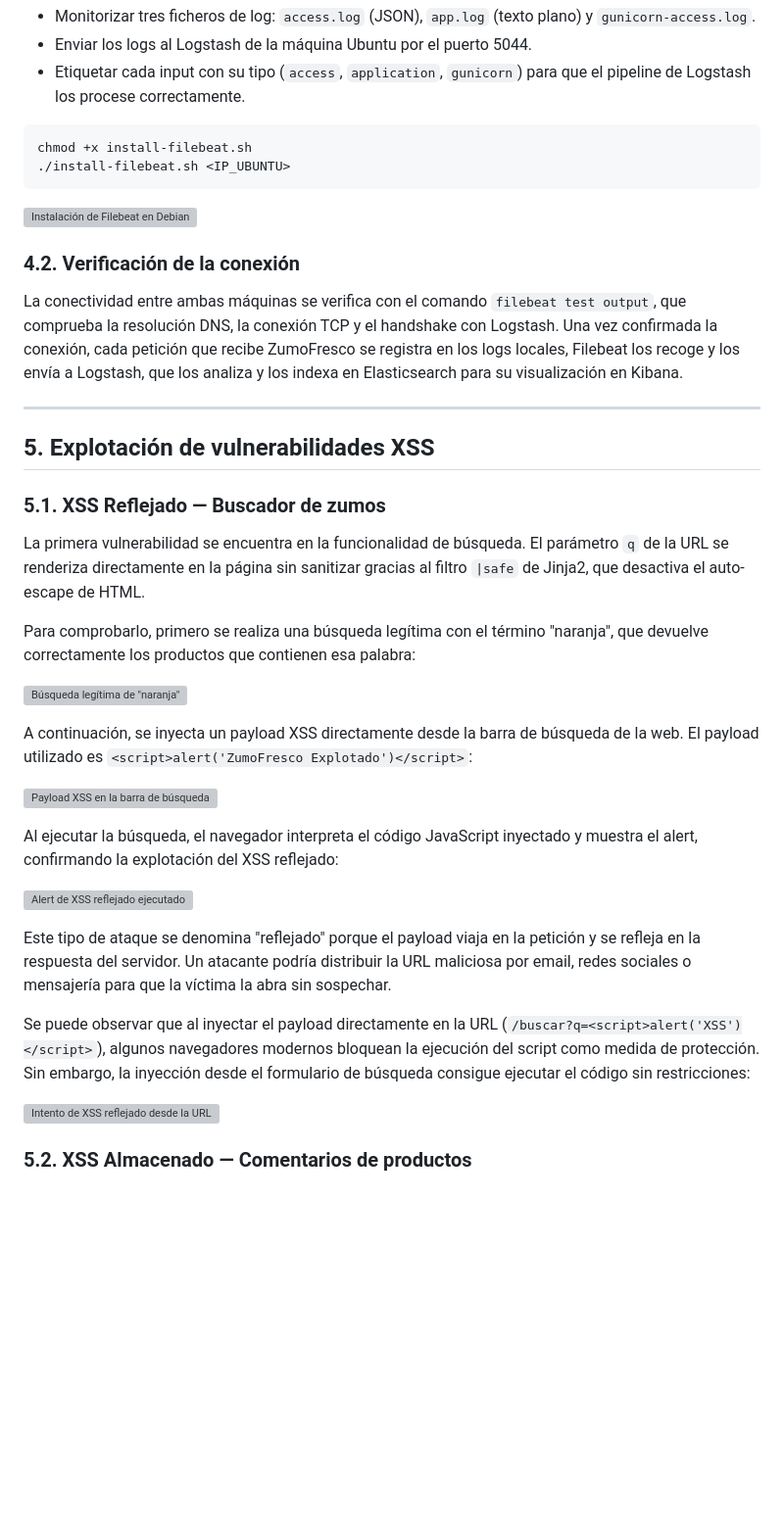
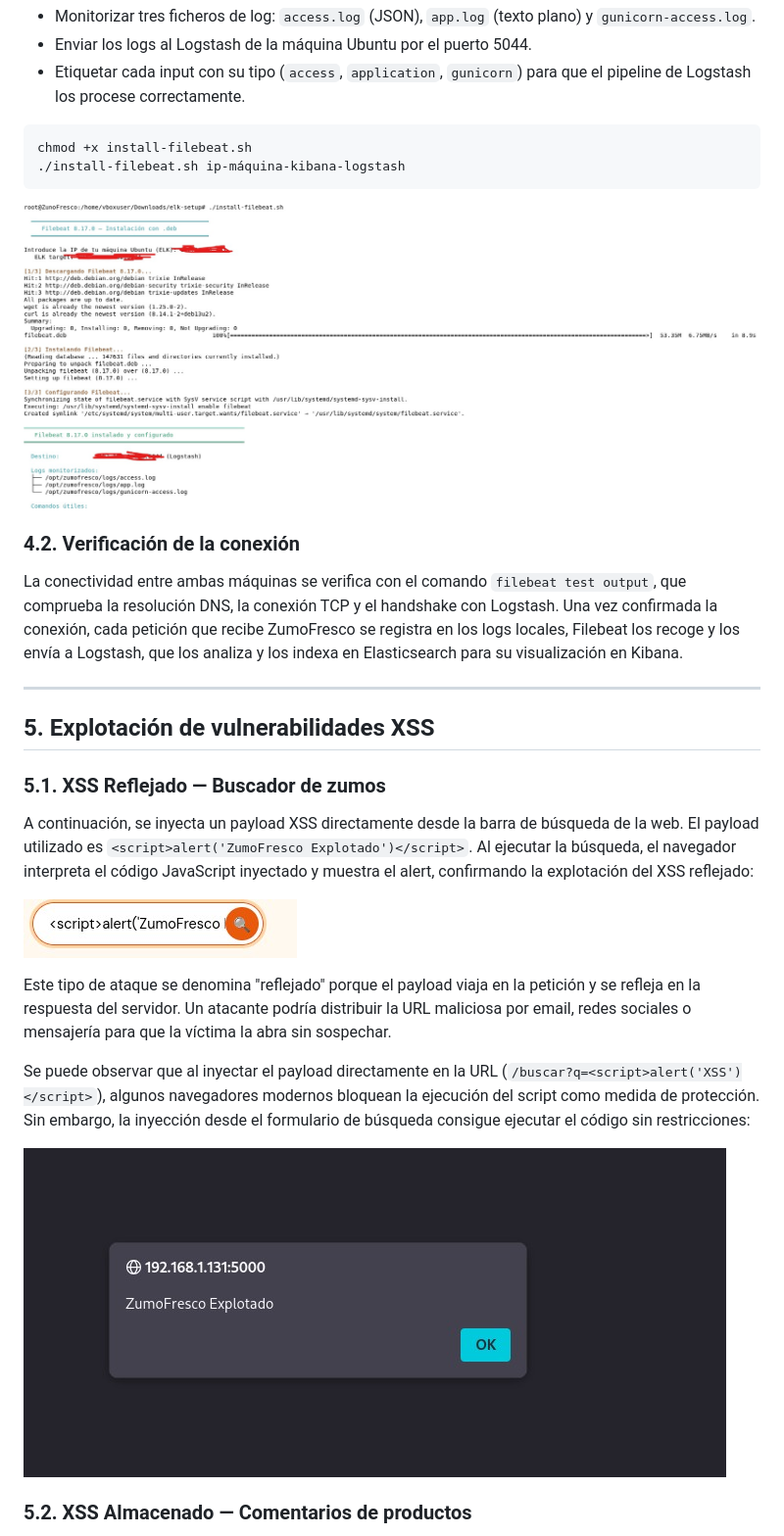
Before and after one commit to pablocaraballofernandez/XSS-Homemade-Lab, a Markdown page: Writeup.md, the part around one of its changes. Shown at 98% size. Rendered like a GitHub page; blank space fills up the shorter version; grey boxes are pictures that could not be loaded.

````diff
--- a/Writeup.md
+++ b/Writeup.md
@@ -105,10 +105,10 @@ Para conectar los logs de ZumoFresco con el ELK Stack, se instala Filebeat en la
 
 ```bash
 chmod +x install-filebeat.sh
-./install-filebeat.sh <IP_UBUNTU>
+./install-filebeat.sh ip-máquina-kibana-logstash
 ```
 
-![Instalación de Filebeat en Debian](/carpeta/2)
+![Instalación de Filebeat en Debian](/Images/MontajeELK/2.jpg)
 
 ### 4.2. Verificación de la conexión
 
@@ -120,25 +120,15 @@ La conectividad entre ambas máquinas se verifica con el comando `filebeat test
 
 ### 5.1. XSS Reflejado — Buscador de zumos
 
-La primera vulnerabilidad se encuentra en la funcionalidad de búsqueda. El parámetro `q` de la URL se renderiza directamente en la página sin sanitizar gracias al filtro `|safe` de Jinja2, que desactiva el auto-escape de HTML.
+A continuación, se inyecta un payload XSS directamente desde la barra de búsqueda de la web. El payload utilizado es `<script>alert('ZumoFresco Explotado')</script>`. Al ejecutar la búsqueda, el navegador interpreta el código JavaScript inyectado y muestra el alert, confirmando la explotación del XSS reflejado:
 
-Para comprobarlo, primero se realiza una búsqueda legítima con el término "naranja", que devuelve correctamente los productos que contienen esa palabra:
-
-![Búsqueda legítima de "naranja"](/carpeta/4)
-
-A continuación, se inyecta un payload XSS directamente desde la barra de búsqueda de la web. El payload utilizado es `<script>alert('ZumoFresco Explotado')</script>`:
-
-![Payload XSS en la barra de búsqueda](/carpeta/5)
-
-Al ejecutar la búsqueda, el navegador interpreta el código JavaScript inyectado y muestra el alert, confirmando la explotación del XSS reflejado:
-
-![Alert de XSS reflejado ejecutado](/carpeta/6)
+![Alert de XSS reflejado ejecutado](/Images/Explotación/3.jpg)
 
 Este tipo de ataque se denomina "reflejado" porque el payload viaja en la petición y se refleja en la respuesta del servidor. Un atacante podría distribuir la URL maliciosa por email, redes sociales o mensajería para que la víctima la abra sin sospechar.
 
 Se puede observar que al inyectar el payload directamente en la URL (`/buscar?q=<script>alert('XSS')</script>`), algunos navegadores modernos bloquean la ejecución del script como medida de protección. Sin embargo, la inyección desde el formulario de búsqueda consigue ejecutar el código sin restricciones:
 
-![Intento de XSS reflejado desde la URL](/carpeta/3)
+![Intento de XSS reflejado desde la URL](/Images/Explotación/4.jpg)
 
 ### 5.2. XSS Almacenado — Comentarios de productos
 
````
Also changed, not shown: other parts of Writeup.md (+9 -4 lines).
